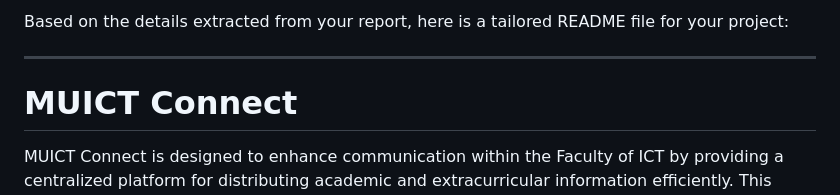
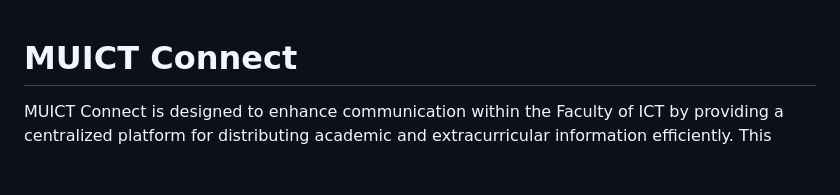
Before and after one commit to ThitiwutBoss03/ITCS424_Project_018_025_079_215, a Markdown page: README.md, the part around the change. GitHub-like rendering; blank space fills up the shorter version.

```diff
--- a/README.md
+++ b/README.md
@@ -1,7 +1,3 @@
-Based on the details extracted from your report, here is a tailored README file for your project:
-
----
-
 # MUICT Connect
 
 MUICT Connect is designed to enhance communication within the Faculty of ICT by providing a centralized platform for distributing academic and extracurricular information efficiently. This platform aims to support students in staying organized and informed about upcoming events and opportunities.
```
